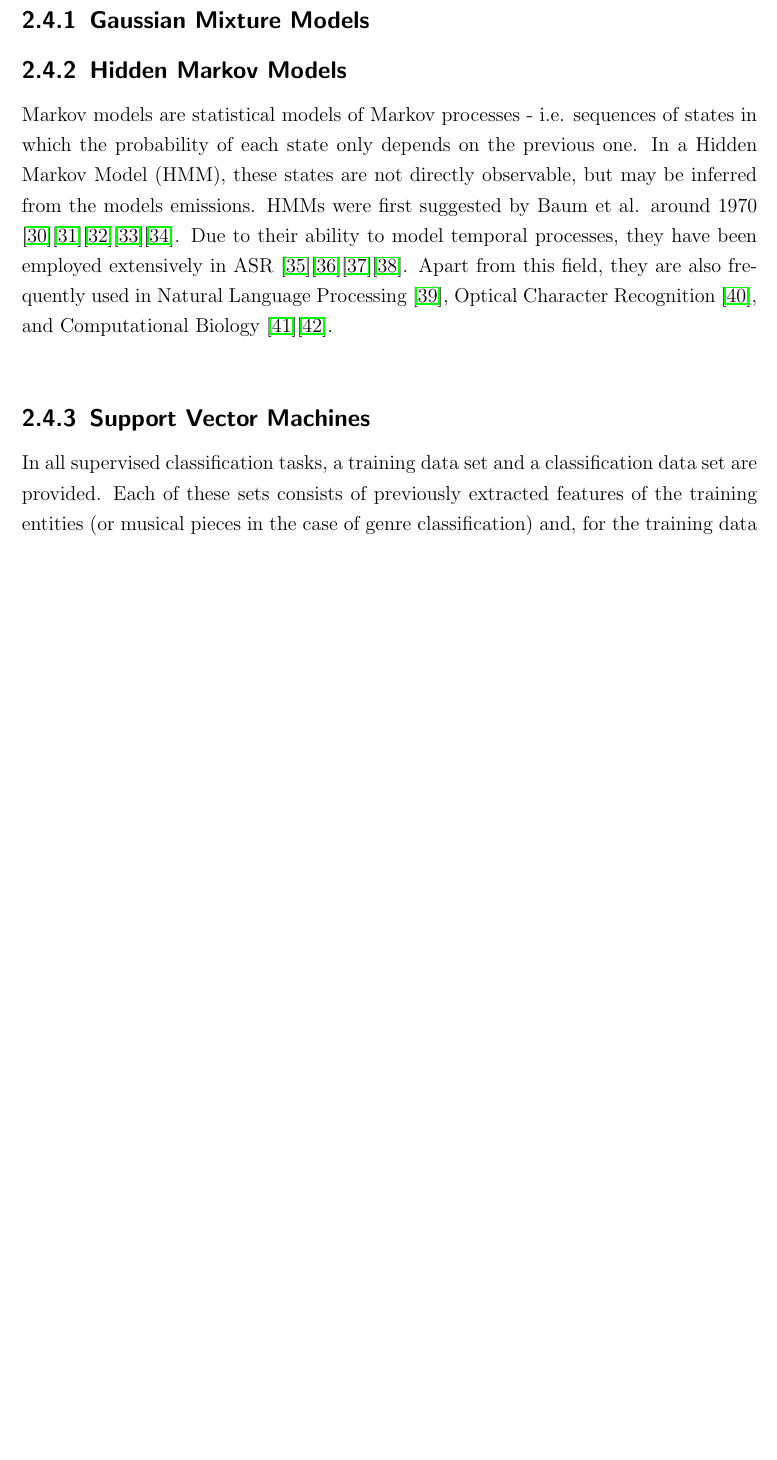
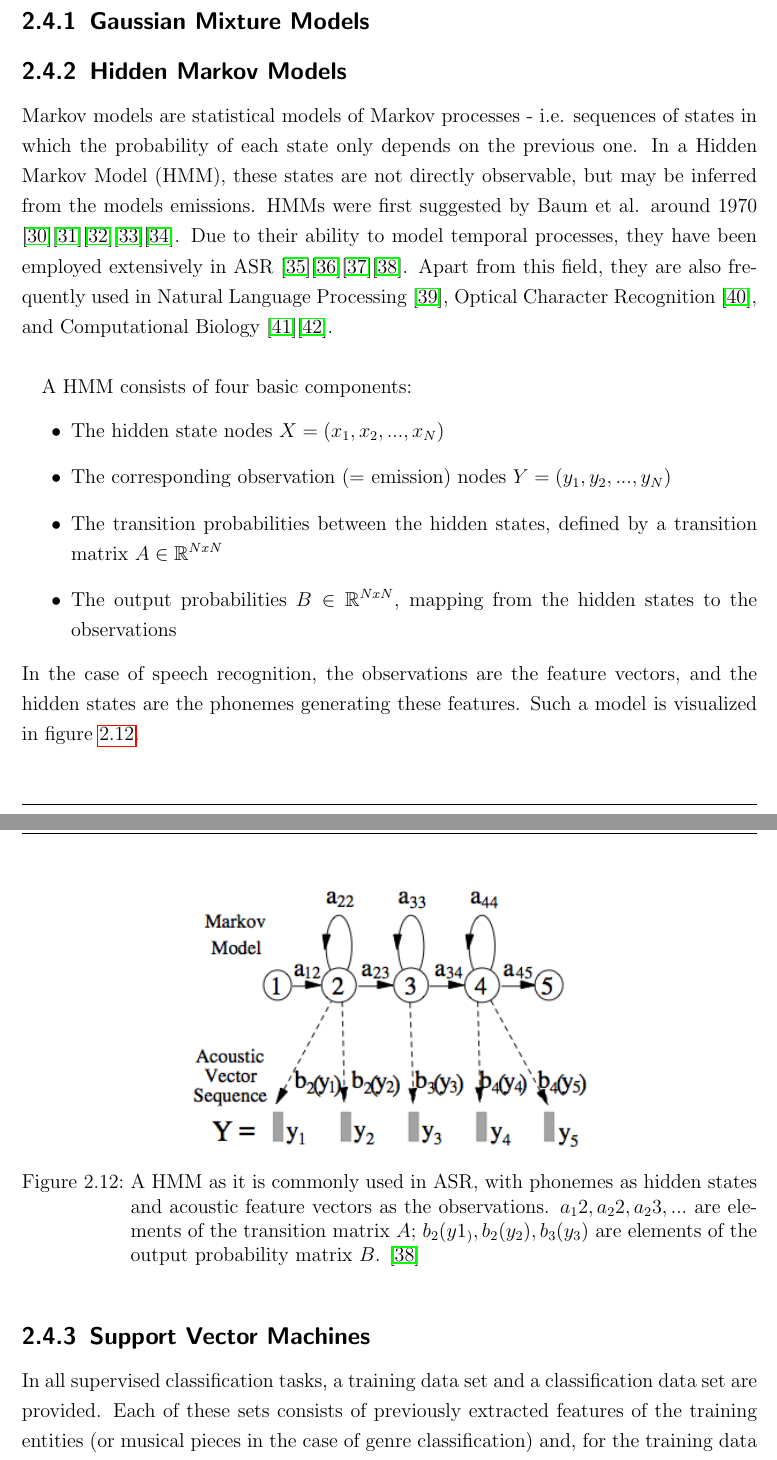
Before and after one commit to annakaa/thesis, a LaTeX thesis (Thesis.tex, which reads chapter/TechnicalBackground.tex): part of page 21 of 119 before the commit and two parts of pages 21 and 22 of 119 after it, the two joined at a grey line, cut so that both start at the same text, the shorter picture padded with empty space. Compiled offline with pdfLaTeX; the source files are stored in an older character set and shown here as Unicode; an older LaTeX class or package is replaced by its successor.

Commit message:
continued hmm

```diff
--- a/chapter/TechnicalBackground.tex
+++ b/chapter/TechnicalBackground.tex
@@ -244,19 +244,36 @@ In recent years, Deep Learning has become the standard for machine learning appl
 % presented by Baum
 % good at modeling temporal processes; used in asr a lot (rabiner, young/gales)
 % probabilities can be modeled in different ways (e.g. GMMs, DNNs), still tractable
+% special cases: restrictions to transition matrix
 %invariant to translation (bishop)
 % components: hidden states -> observations , transitions (image)
 % training: Baum-Welch (special case of EM) (and observation computation)
 % hidden state estimation: Viterbi
-% asr: hidden states phones, observations acoustic feature vectors
+% asr: hidden states phones, observations acoustic feature vectors; often left-to-right (non-ergodic)
 Markov models are statistical models of Markov processes - i.e. sequences of states in which the probability of each state only depends on the previous one. In a Hidden Markov Model (HMM), these states are not directly observable, but may be inferred from the models emissions. HMMs were first suggested by Baum et al. around 1970 \cite{baum1}\cite{baum2}\cite{baum3}\cite{baum4}\cite{baum5}. Due to their ability to model temporal processes, they have been employed extensively in ASR \cite{rabiner_hmm1}\cite{rabiner_hmm2}\cite{jelinek}\cite{gales_young_hmm}. Apart from this field, they are also frequently used in Natural Language Processing \cite{manning_schuetze}, Optical Character Recognition \cite{nag}, and Computational Biology \cite{krogh}\cite{durbin}.\\
 
+A HMM consists of four basic components:
+\begin{itemize}
+\item The hidden state nodes $X = (x_1,x_2,...,x_N)$
+\item The corresponding observation (= emission) nodes $Y = (y_1,y_2,...,y_N)$
+\item The transition probabilities between the hidden states, defined by a transition matrix $A \in \mathbb{R}^{N x N}$
+\item The output probabilities $B \in \mathbb{R}^{N x N}$, mapping from the hidden states to the observations
+\end{itemize}
+In the case of speech recognition, the observations are the feature vectors, and the hidden states are the phonemes generating these features. Such a model is visualized in figure \ref{fig:asr_hmm}.
 
+\begin{figure}
+	\begin{center}
+		\includegraphics[width=0.6\textwidth]{images/asr_hmm.png}
+		\caption{A HMM as it is commonly used in ASR, with phonemes as hidden states and acoustic feature vectors as the observations. $a_12, a_22, a_23,...$ are elements of the transition matrix $A$; $b_2(y1_), b_2(y_2), b_3(y_3)$ are elements of the output probability matrix $B$. \cite{gales_young_hmm}}
+		\label{fig:asr_hmm}
+	\end{center}
+\end{figure}
 
 \subsection{Support Vector Machines}
 %! clean up
 In all supervised classification tasks, a training data set and a classification data set are provided. Each of these sets consists of previously extracted features of the training entities (or musical pieces in the case of genre classification) and, for the training data set, annotation labels (or genres in the case of genre classification). The training data set is denoted here as pairs of $\left(\mathbf{x}_{i}, y_{i}\right), i=1..l$, with $\textbf{x}_i \in \mathbb{R}^{n}$ being the feature vectors and $y_{i}$ being their assigned classes. The classifier tries to find similarities behind the training data for each label and separation conditions between the labels. With this information, the classifier is then able to assign a label to the classification data entities.\\
-SVMs attempt to solve this problem by grouping the training data vectors $\mathbf{x}_{i}$ and finding separating (hyper-)planes (with the normal vector $\mathbf{w}$ and the offset $b$) between the points of the different classes (or annotation labels) $y_{i}$. In doing so, they try to maximize the margin between the plane and the data points. Additionally, the feature vectors may be transformed into a higher-dimensional space by the function $\phi(\textbf{x}_i)$ to make them more easily separable (as demonstrated in figure \ref{fig:svm_transformation}).\newpage
+SVMs attempt to solve this problem by grouping the training data vectors $\mathbf{x}_{i}$ and finding separating (hyper-)planes (with the normal vector $\mathbf{w}$ and the offset $b$) between the points of the different classes (or annotation labels) $y_{i}$. In doing so, they try to maximize the margin between the plane and the data points. Additionally, the feature vectors may be transformed into a higher-dimensional space by the function $\phi(\textbf{x}_i)$ to make them more easily separable (as demonstrated in figure \ref{fig:svm_transformation}).\\
+
 In \cite{techreport:practical_svm}, this training process is expressed (for a two-class problem) as:
 \begin{equation*}
 \begin{aligned}
```
Also changed, not shown: images/asr_hmm.png (added).
